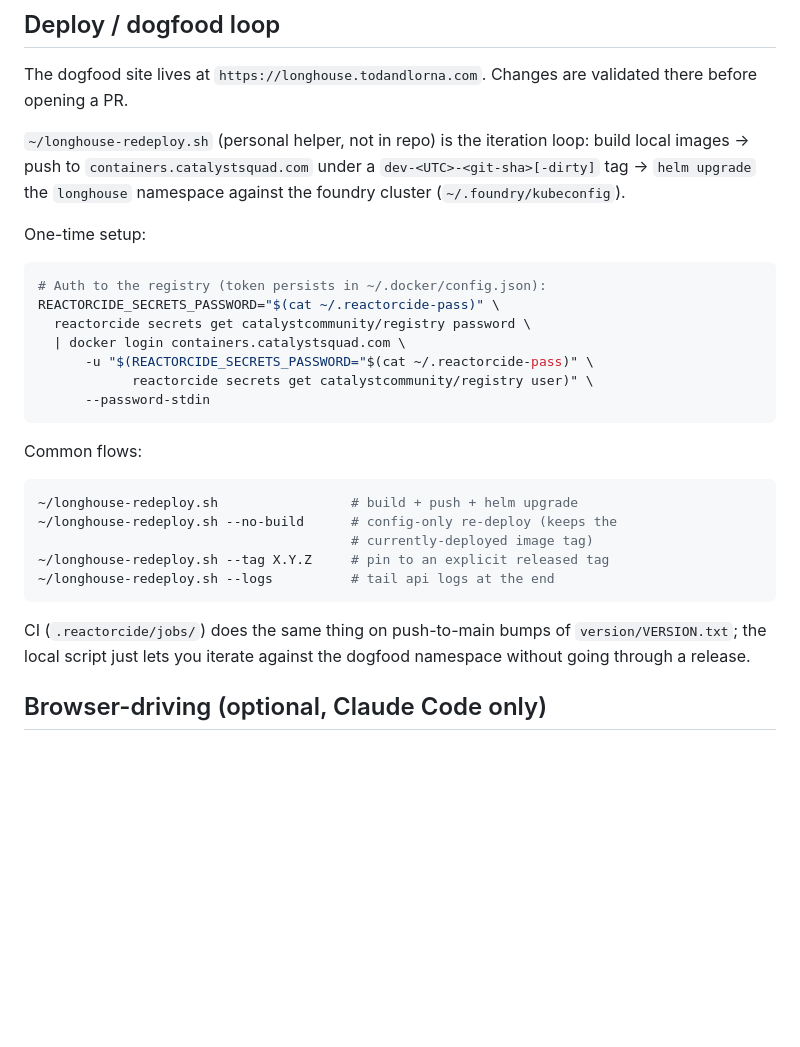
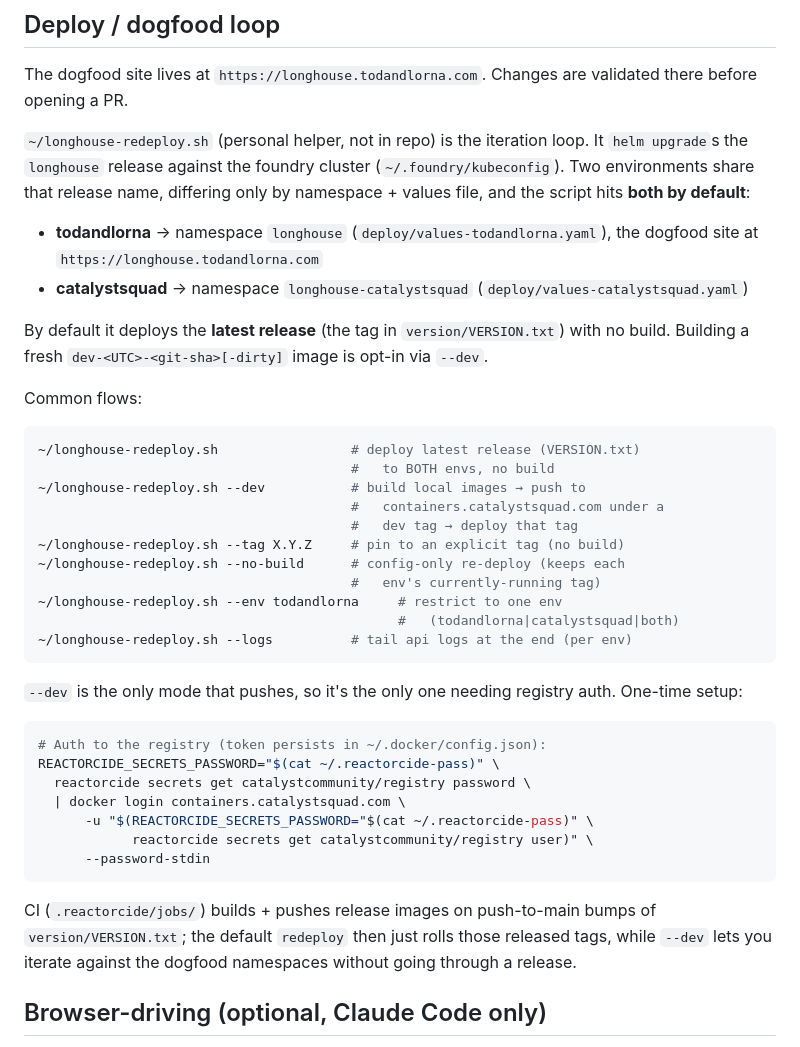
Before and after one commit to catalystcommunity/longhouse, a Markdown page: AGENTS.md, the part around the change. Drawn GitHub-style; blank space fills up the shorter version.

Commit message:
fix: update agents.md docs

````diff
--- a/AGENTS.md
+++ b/AGENTS.md
@@ -58,12 +58,38 @@ The dogfood site lives at `https://longhouse.todandlorna.com`. Changes
 are validated there before opening a PR.
 
 `~/longhouse-redeploy.sh` (personal helper, not in repo) is the
-iteration loop: build local images → push to
-`containers.catalystsquad.com` under a `dev-<UTC>-<git-sha>[-dirty]`
-tag → `helm upgrade` the `longhouse` namespace against the foundry
-cluster (`~/.foundry/kubeconfig`).
+iteration loop. It `helm upgrade`s the `longhouse` release against the
+foundry cluster (`~/.foundry/kubeconfig`). Two environments share that
+release name, differing only by namespace + values file, and the script
+hits **both by default**:
 
-One-time setup:
+- **todandlorna** → namespace `longhouse` (`deploy/values-todandlorna.yaml`),
+  the dogfood site at `https://longhouse.todandlorna.com`
+- **catalystsquad** → namespace `longhouse-catalystsquad`
+  (`deploy/values-catalystsquad.yaml`)
+
+By default it deploys the **latest release** (the tag in
+`version/VERSION.txt`) with no build. Building a fresh
+`dev-<UTC>-<git-sha>[-dirty]` image is opt-in via `--dev`.
+
+Common flows:
+
+```bash
+~/longhouse-redeploy.sh                 # deploy latest release (VERSION.txt)
+                                        #   to BOTH envs, no build
+~/longhouse-redeploy.sh --dev           # build local images → push to
+                                        #   containers.catalystsquad.com under a
+                                        #   dev tag → deploy that tag
+~/longhouse-redeploy.sh --tag X.Y.Z     # pin to an explicit tag (no build)
+~/longhouse-redeploy.sh --no-build      # config-only re-deploy (keeps each
+                                        #   env's currently-running tag)
+~/longhouse-redeploy.sh --env todandlorna     # restrict to one env
+                                              #   (todandlorna|catalystsquad|both)
+~/longhouse-redeploy.sh --logs          # tail api logs at the end (per env)
+```
+
+`--dev` is the only mode that pushes, so it's the only one needing
+registry auth. One-time setup:
 
 ```bash
 # Auth to the registry (token persists in ~/.docker/config.json):
@@ -75,19 +101,10 @@ REACTORCIDE_SECRETS_PASSWORD="$(cat ~/.reactorcide-pass)" \
       --password-stdin
 ```
 
-Common flows:
-
-```bash
-~/longhouse-redeploy.sh                 # build + push + helm upgrade
-~/longhouse-redeploy.sh --no-build      # config-only re-deploy (keeps the
-                                        # currently-deployed image tag)
-~/longhouse-redeploy.sh --tag X.Y.Z     # pin to an explicit released tag
-~/longhouse-redeploy.sh --logs          # tail api logs at the end
-```
-
-CI (`.reactorcide/jobs/`) does the same thing on push-to-main bumps of
-`version/VERSION.txt`; the local script just lets you iterate against
-the dogfood namespace without going through a release.
+CI (`.reactorcide/jobs/`) builds + pushes release images on push-to-main
+bumps of `version/VERSION.txt`; the default `redeploy` then just rolls
+those released tags, while `--dev` lets you iterate against the dogfood
+namespaces without going through a release.
 
 ## Browser-driving (optional, Claude Code only)
 
````
